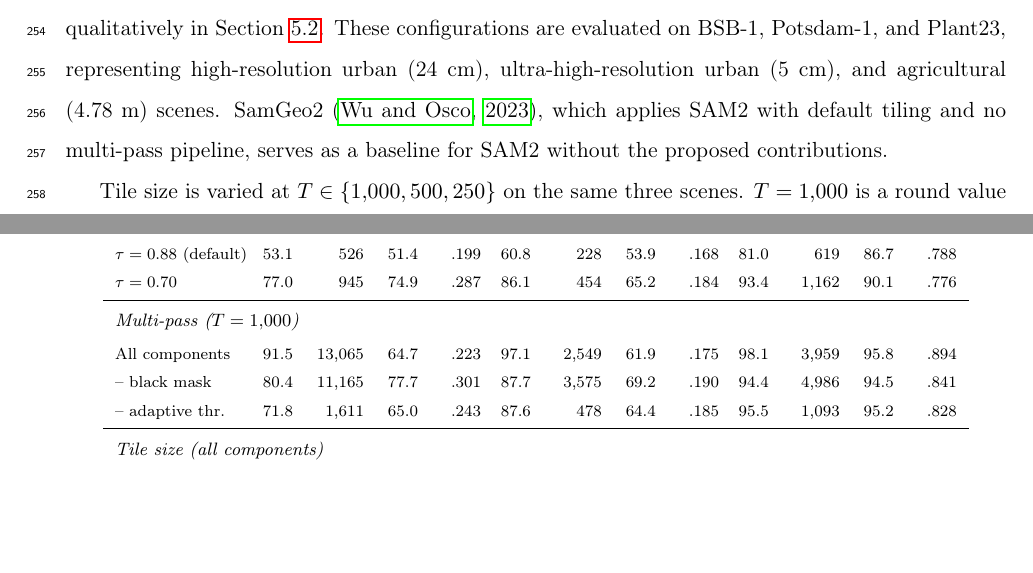
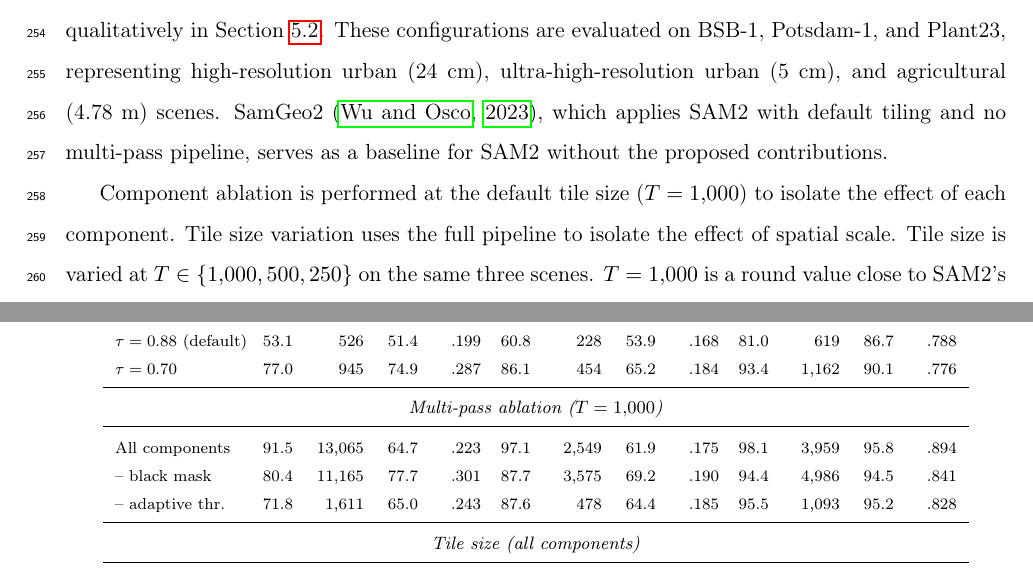
Before and after one commit to osmarluiz/sam-mosaic, a LaTeX paper (main.tex): two parts of pages 11 and 15 of 33, joined at a grey line, cut so that both start at the same text, the shorter picture padded with empty space. Compiled offline with pdfLaTeX.

Commit message:
Table 3: center group headers, add midrules; justify ablation design
- Center "Single pass", "Multi-pass ablation", "Tile size" headers
- Add midrule above and below each group header
- §4.3: explain why ablation is at T=1000 and tile size uses full pipeline

Co-Authored-By: Claude Opus 4.6 (1M context) <noreply@anthropic.com>

```diff
--- a/main.tex
+++ b/main.tex
@@ -278,7 +278,7 @@ The evaluation examines three aspects of RemoteSAMsing: the contribution of each
 
 Multiple configurations isolate the role of each component. Three single-pass SAM2 baselines at $\tau = 0.93$, $0.88$ (SAM2 default), and $0.70$ provide reference coverage without multi-pass processing. Two pipeline variants, each with one component disabled (black mask focusing off and adaptive decay off), are compared against the full configuration. The effect of contextual padding is evaluated qualitatively in Section~\ref{sec:res_merge}. These configurations are evaluated on BSB-1, Potsdam-1, and Plant23, representing high-resolution urban (24~cm), ultra-high-resolution urban (5~cm), and agricultural (4.78~m) scenes. SamGeo2 \citep{wu2023samgeo}, which applies SAM2 with default tiling and no multi-pass pipeline, serves as a baseline for SAM2 without the proposed contributions.
 
-Tile size is varied at $T \in \{1{,}000, 500, 250\}$ on the same three scenes. $T = 1{,}000$ is a round value close to SAM2's internal resolution of $1{,}024 \times 1{,}024$ pixels, ensuring minimal information loss during resize. $T = 500$ and $T = 250$ increase the relative scale of objects within each tile by $2\times$ and $4\times$, respectively.
+Component ablation is performed at the default tile size ($T = 1{,}000$) to isolate the effect of each component. Tile size variation uses the full pipeline to isolate the effect of spatial scale. Tile size is varied at $T \in \{1{,}000, 500, 250\}$ on the same three scenes. $T = 1{,}000$ is a round value close to SAM2's internal resolution of $1{,}024 \times 1{,}024$ pixels, ensuring minimal information loss during resize. $T = 500$ and $T = 250$ increase the relative scale of objects within each tile by $2\times$ and $4\times$, respectively.
 
 On BSB-1, Potsdam-1, and Plant23, segmentation quality is assessed using Achievable Segmentation Accuracy (ASA) for global superpixel quality and a greedy oracle protocol for per-object reconstruction quality. Section~\ref{sec:exp_metrics} defines both protocols and the resulting metrics.
 
@@ -326,12 +327,14 @@ $\tau = 0.93$ & 30.1 & 416 & 21.5 & .083 & 36.5 & 190 & 35.9 & .125 & 68.5 & 671
 $\tau = 0.88$ (default) & 53.1 & 526 & 51.4 & .199 & 60.8 & 228 & 53.9 & .168 & 81.0 & 619 & 86.7 & .788 \\
 $\tau = 0.70$ & 77.0 & 945 & 74.9 & .287 & 86.1 & 454 & 65.2 & .184 & 93.4 & 1{,}162 & 90.1 & .776 \\
 \midrule
-\multicolumn{13}{l}{\footnotesize\textit{Multi-pass ($T = 1{,}000$)}} \\[2pt]
+\multicolumn{13}{c}{\footnotesize\textit{Multi-pass ablation ($T = 1{,}000$)}} \\
+\midrule
 All components & 91.5 & 13{,}065 & 64.7 & .223 & 97.1 & 2{,}549 & 61.9 & .175 & 98.1 & 3{,}959 & 95.8 & .894 \\
 -- black mask & 80.4 & 11{,}165 & 77.7 & .301 & 87.7 & 3{,}575 & 69.2 & .190 & 94.4 & 4{,}986 & 94.5 & .841 \\
 -- adaptive thr. & 71.8 & 1{,}611 & 65.0 & .243 & 87.6 & 478 & 64.4 & .185 & 95.5 & 1{,}093 & 95.2 & .828 \\
 \midrule
-\multicolumn{13}{l}{\footnotesize\textit{Tile size (all components)}} \\[2pt]
+\multicolumn{13}{c}{\footnotesize\textit{Tile size (all components)}} \\
+\midrule
 $T = 500$ & 96.9 & 24{,}872 & 79.6 & .358 & 98.8 & 5{,}896 & 55.9 & .172 & 99.1 & 6{,}988 & 82.5 & .470 \\
 $T = 250$ & 97.8 & 66{,}253 & 89.8 & .568 & 99.2 & 11{,}851 & 49.5 & .164 & 99.4 & 22{,}252 & 74.6 & .407 \\
 \bottomrule
```
Also changed, not shown: main.tex (3 more changed lines).
